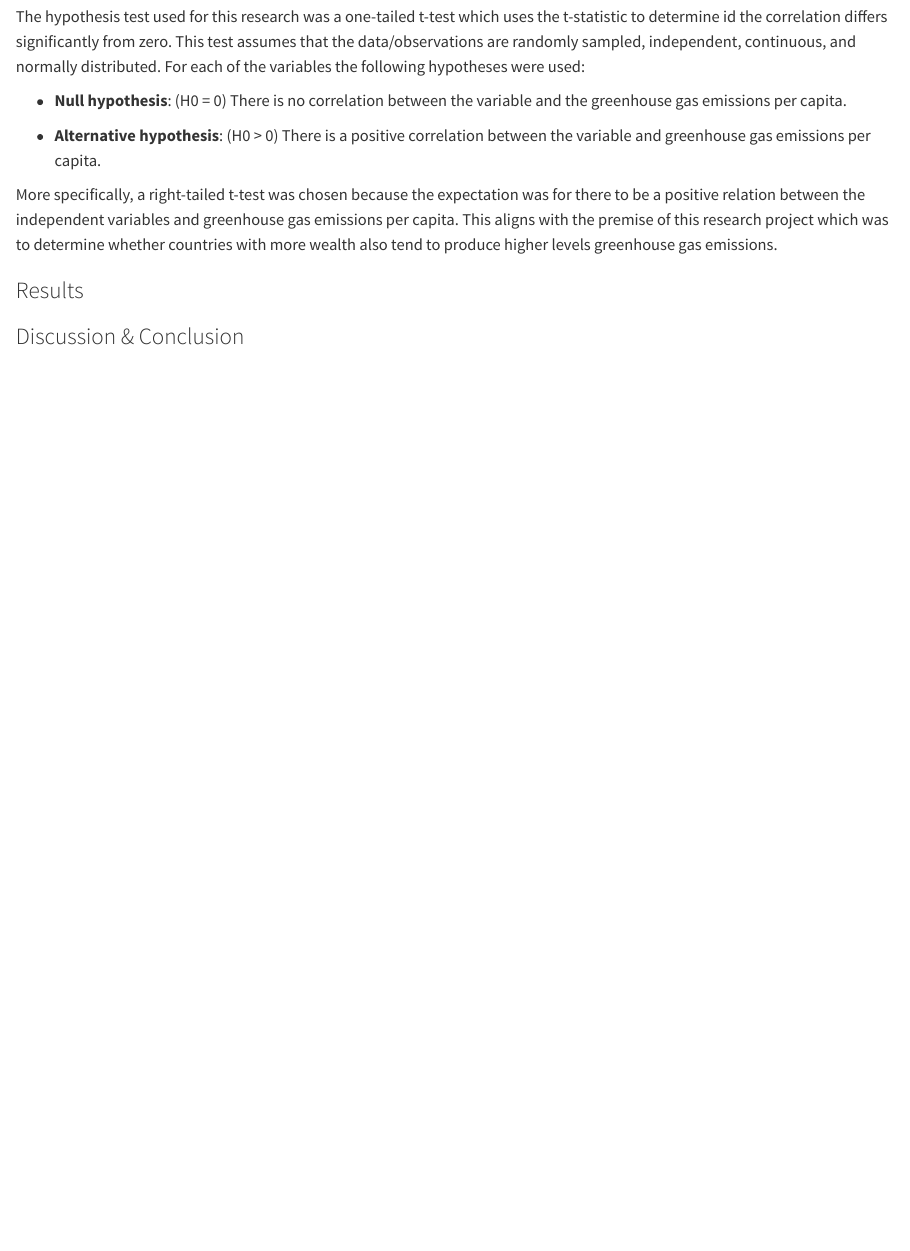
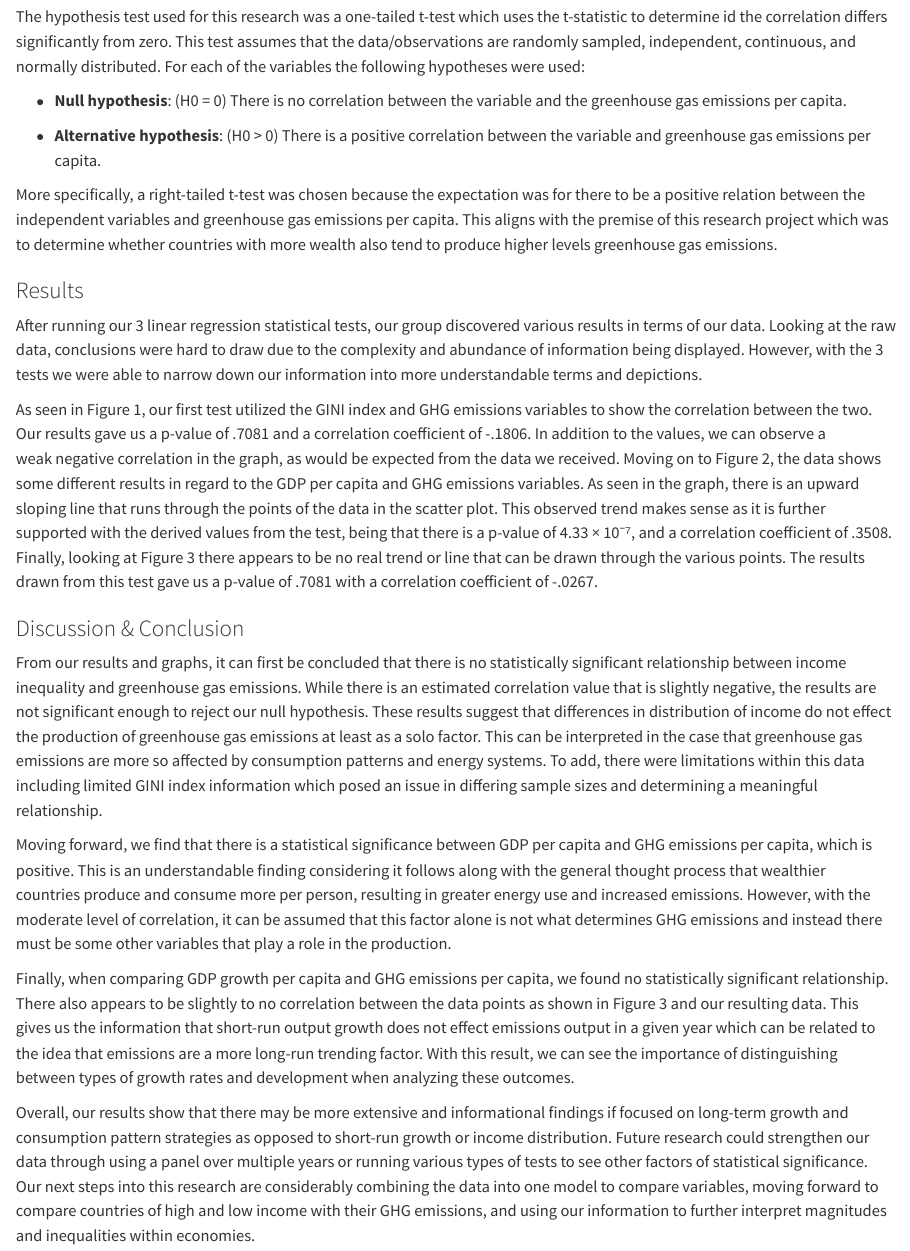
Before and after one commit to eshikap23/ECON2250_Labs_Parchuri_Eshika, a Quarto document (Final Report.qmd): the page in a window 1100 px wide, from 1120 px down. Rendered offline with R 4.5, knitr and Pandoc in place of Quarto, with nearby package versions.

Commit message:
results and discussion/conclusion - emily wiest

```diff
--- a/Final Report.qmd
+++ b/Final Report.qmd
@@ -41,4 +41,16 @@ More specifically, a right-tailed t-test was chosen because the expectation was
 
 ### Results
 
+After running our 3 linear regression statistical tests, our group discovered various results in terms of our data. Looking at the raw data, conclusions were hard to draw due to the complexity and abundance of information being displayed. However, with the 3 tests we were able to narrow down our information into more understandable terms and depictions.
+
+As seen in Figure 1, our first test utilized the GINI index and GHG emissions variables to show the correlation between the two. Our results gave us a p-value of .7081 and a correlation coefficient of -.1806. In addition to the values, we can observe a weak negative correlation in the graph, as would be expected from the data we received. Moving on to Figure 2, the data shows some different results in regard to the GDP per capita and GHG emissions variables. As seen in the graph, there is an upward sloping line that runs through the points of the data in the scatter plot. This observed trend makes sense as it is further supported with the derived values from the test, being that there is a p-value of 4.33 × 10⁻⁷, and a correlation coefficient of .3508. Finally, looking at Figure 3 there appears to be no real trend or line that can be drawn through the various points. The results drawn from this test gave us a p-value of .7081 with a correlation coefficient of -.0267.
+
 ### Discussion & Conclusion
+
+From our results and graphs, it can first be concluded that there is no statistically significant relationship between income inequality and greenhouse gas emissions. While there is an estimated correlation value that is slightly negative, the results are not significant enough to reject our null hypothesis. These results suggest that differences in distribution of income do not effect the production of greenhouse gas emissions at least as a solo factor. This can be interpreted in the case that greenhouse gas emissions are more so affected by consumption patterns and energy systems. To add, there were limitations within this data including limited GINI index information which posed an issue in differing sample sizes and determining a meaningful relationship.
+
+Moving forward, we find that there is a statistical significance between GDP per capita and GHG emissions per capita, which is positive. This is an understandable finding considering it follows along with the general thought process that wealthier countries produce and consume more per person, resulting in greater energy use and increased emissions. However, with the moderate level of correlation, it can be assumed that this factor alone is not what determines GHG emissions and instead there must be some other variables that play a role in the production.
+
+Finally, when comparing GDP growth per capita and GHG emissions per capita, we found no statistically significant relationship. There also appears to be slightly to no correlation between the data points as shown in Figure 3 and our resulting data. This gives us the information that short-run output growth does not effect emissions output in a given year which can be related to the idea that emissions are a more long-run trending factor. With this result, we can see the importance of distinguishing between types of growth rates and development when analyzing these outcomes.
+
+Overall, our results show that there may be more extensive and informational findings if focused on long-term growth and consumption pattern strategies as opposed to short-run growth or income distribution. Future research could strengthen our data through using a panel over multiple years or running various types of tests to see other factors of statistical significance. Our next steps into this research are considerably combining the data into one model to compare variables, moving forward to compare countries of high and low income with their GHG emissions, and using our information to further interpret magnitudes and inequalities within economies.
```
